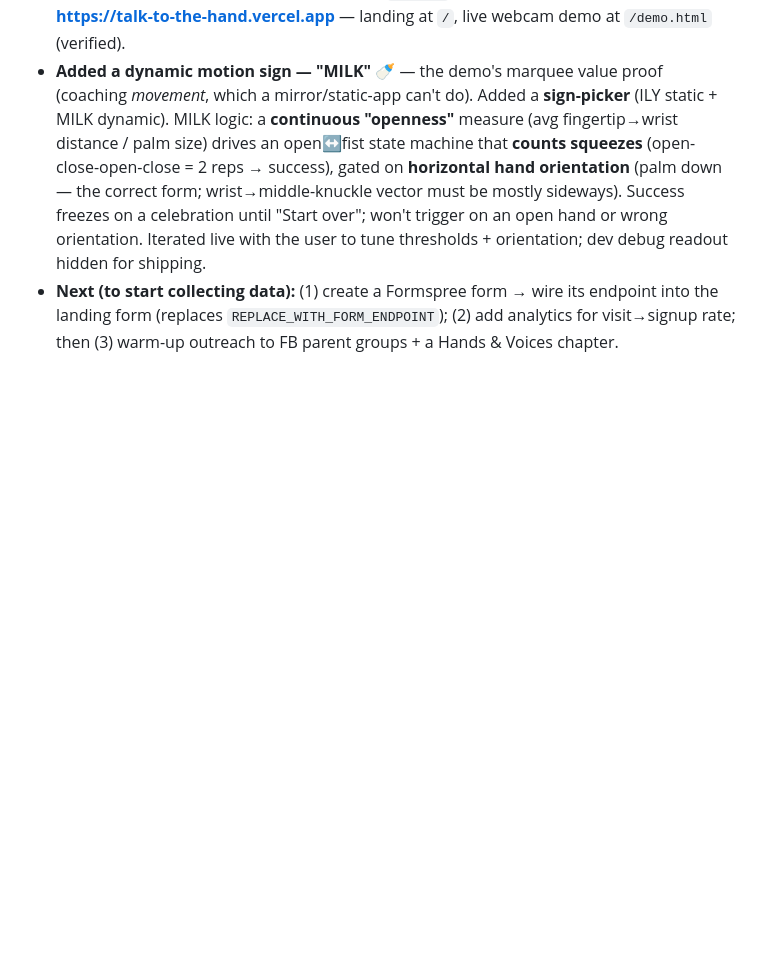
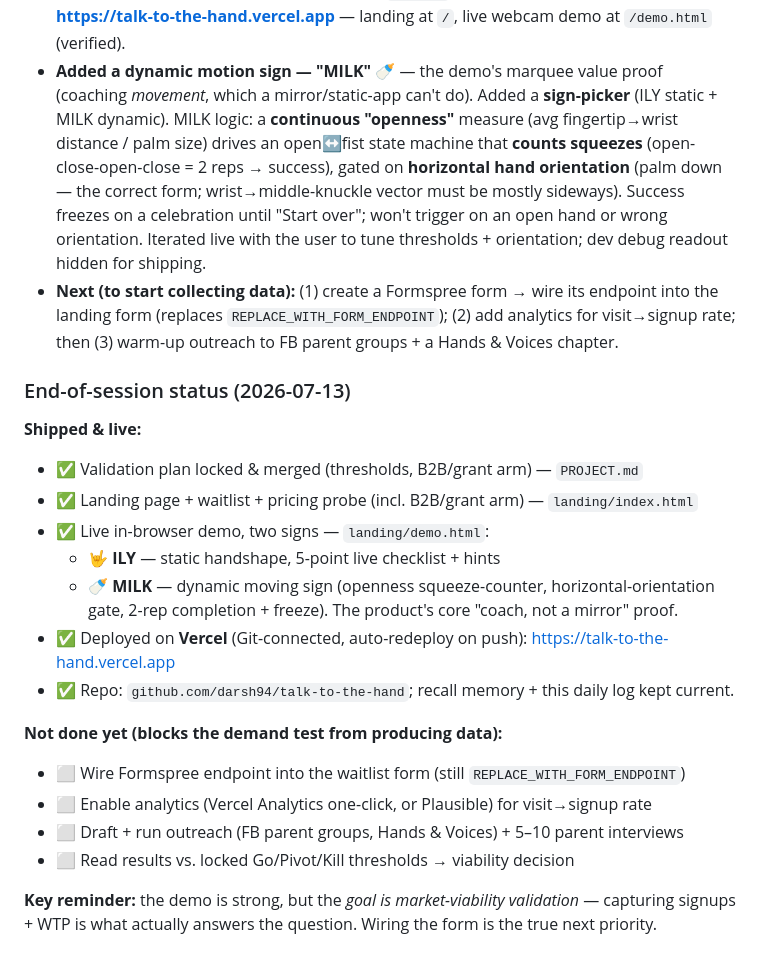
Before and after one commit to darsh94/talk-to-the-hand, a Markdown page: DAILY_LOG.md, the part around the change. Drawn GitHub-style; blank space fills up the shorter version.

Commit message:
Daily log: end-of-session status for 2026-07-13
Co-Authored-By: Claude Opus 4.8 <noreply@anthropic.com>

```diff
--- a/DAILY_LOG.md
+++ b/DAILY_LOG.md
@@ -69,3 +69,23 @@ Idea = a webcam ASL coach that grades hand shape/speed to beat the "Mirror Limit
 - **Next (to start collecting data):** (1) create a Formspree form → wire its endpoint into the
   landing form (replaces `REPLACE_WITH_FORM_ENDPOINT`); (2) add analytics for visit→signup rate;
   then (3) warm-up outreach to FB parent groups + a Hands & Voices chapter.
+
+### End-of-session status (2026-07-13)
+**Shipped & live:**
+- ✅ Validation plan locked & merged (thresholds, B2B/grant arm) — `PROJECT.md`
+- ✅ Landing page + waitlist + pricing probe (incl. B2B/grant arm) — `landing/index.html`
+- ✅ Live in-browser demo, two signs — `landing/demo.html`:
+  - 🤟 **ILY** — static handshape, 5-point live checklist + hints
+  - 🍼 **MILK** — dynamic moving sign (openness squeeze-counter, horizontal-orientation gate, 2-rep
+    completion + freeze). The product's core "coach, not a mirror" proof.
+- ✅ Deployed on **Vercel** (Git-connected, auto-redeploy on push): https://talk-to-the-hand.vercel.app
+- ✅ Repo: `github.com/darsh94/talk-to-the-hand`; recall memory + this daily log kept current.
+
+**Not done yet (blocks the demand test from producing data):**
+- ⬜ Wire Formspree endpoint into the waitlist form (still `REPLACE_WITH_FORM_ENDPOINT`)
+- ⬜ Enable analytics (Vercel Analytics one-click, or Plausible) for visit→signup rate
+- ⬜ Draft + run outreach (FB parent groups, Hands & Voices) + 5–10 parent interviews
+- ⬜ Read results vs. locked Go/Pivot/Kill thresholds → viability decision
+
+**Key reminder:** the demo is strong, but the *goal is market-viability validation* — capturing signups +
+WTP is what actually answers the question. Wiring the form is the true next priority.
```
